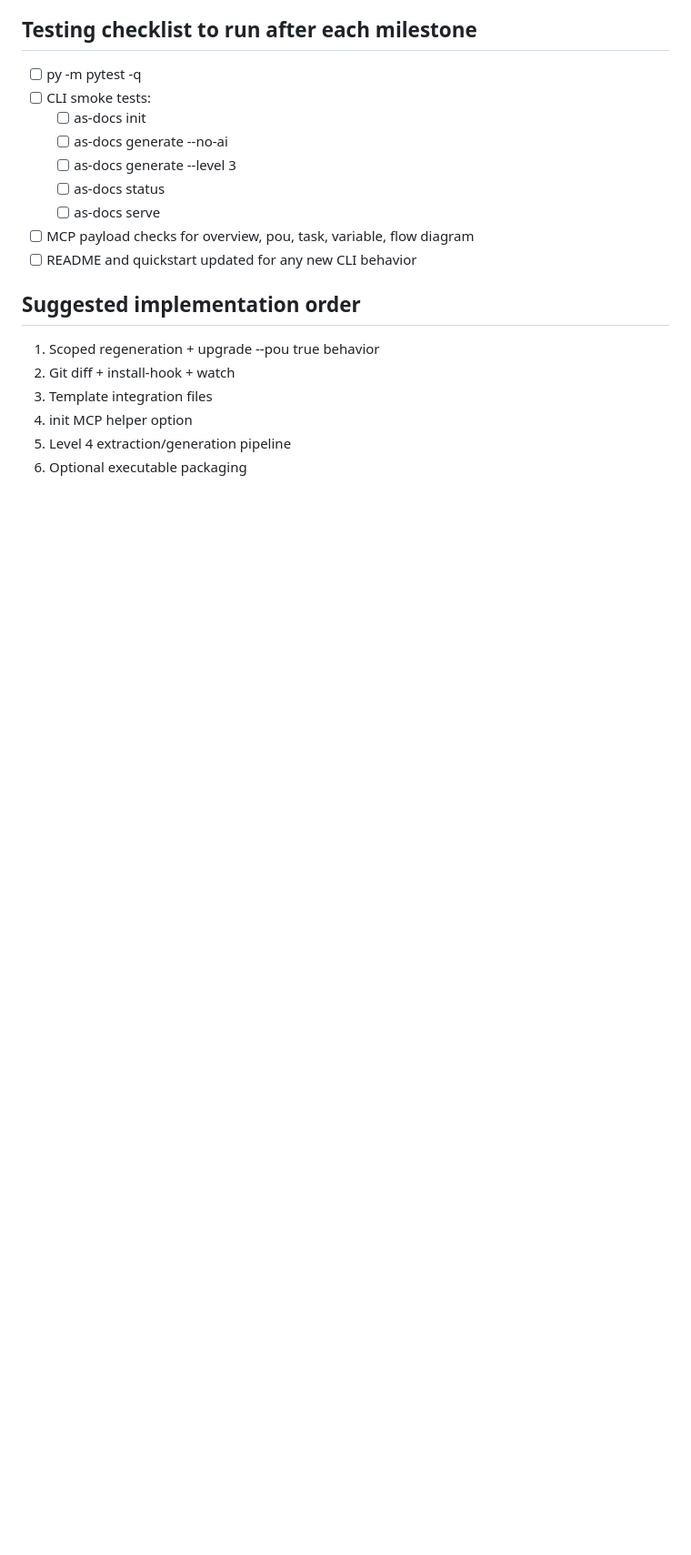
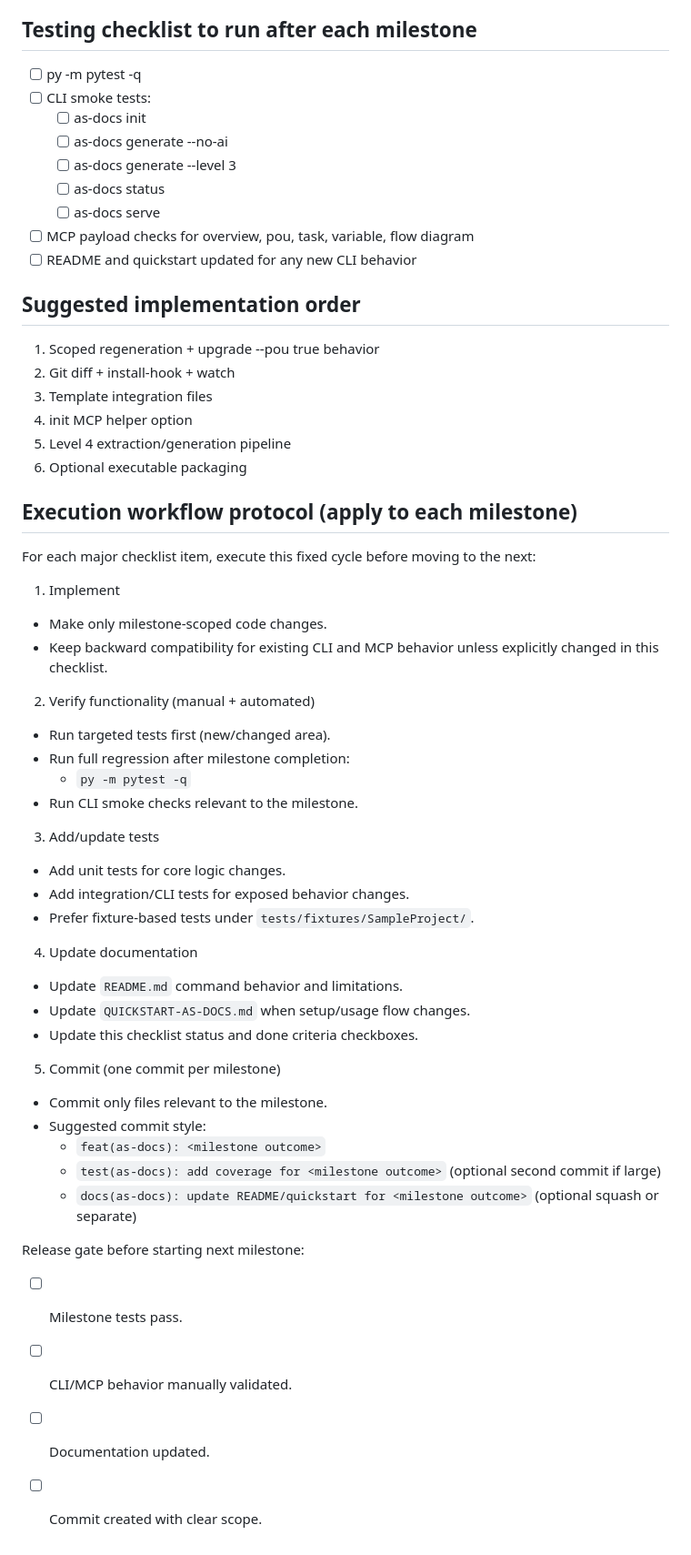
Before and after one commit to Th0masis/as-docs, a Markdown page: EXECUTION_CHECKLIST.md, the part around one of its changes. Shown at 91% size. Drawn GitHub-style; blank space fills up the shorter version.

Commit message:
docs(as-docs): verify checklist and add milestone workflow protocol

```diff
--- a/EXECUTION_CHECKLIST.md
+++ b/EXECUTION_CHECKLIST.md
@@ -130,3 +144,40 @@ Source baseline: as-docs-architecture.md roadmap + current implementation scan
 4. init MCP helper option
 5. Level 4 extraction/generation pipeline
 6. Optional executable packaging
+
+## Execution workflow protocol (apply to each milestone)
+
+For each major checklist item, execute this fixed cycle before moving to the next:
+
+1. Implement
+- Make only milestone-scoped code changes.
+- Keep backward compatibility for existing CLI and MCP behavior unless explicitly changed in this checklist.
+
+2. Verify functionality (manual + automated)
+- Run targeted tests first (new/changed area).
+- Run full regression after milestone completion:
+  - `py -m pytest -q`
+- Run CLI smoke checks relevant to the milestone.
+
+3. Add/update tests
+- Add unit tests for core logic changes.
+- Add integration/CLI tests for exposed behavior changes.
+- Prefer fixture-based tests under `tests/fixtures/SampleProject/`.
+
+4. Update documentation
+- Update `README.md` command behavior and limitations.
+- Update `QUICKSTART-AS-DOCS.md` when setup/usage flow changes.
+- Update this checklist status and done criteria checkboxes.
+
+5. Commit (one commit per milestone)
+- Commit only files relevant to the milestone.
+- Suggested commit style:
+  - `feat(as-docs): <milestone outcome>`
+  - `test(as-docs): add coverage for <milestone outcome>` (optional second commit if large)
+  - `docs(as-docs): update README/quickstart for <milestone outcome>` (optional squash or separate)
+
+Release gate before starting next milestone:
+- [ ] Milestone tests pass.
+- [ ] CLI/MCP behavior manually validated.
+- [ ] Documentation updated.
+- [ ] Commit created with clear scope.
```
Also changed, not shown: other parts of EXECUTION_CHECKLIST.md (+14 -0 lines).
